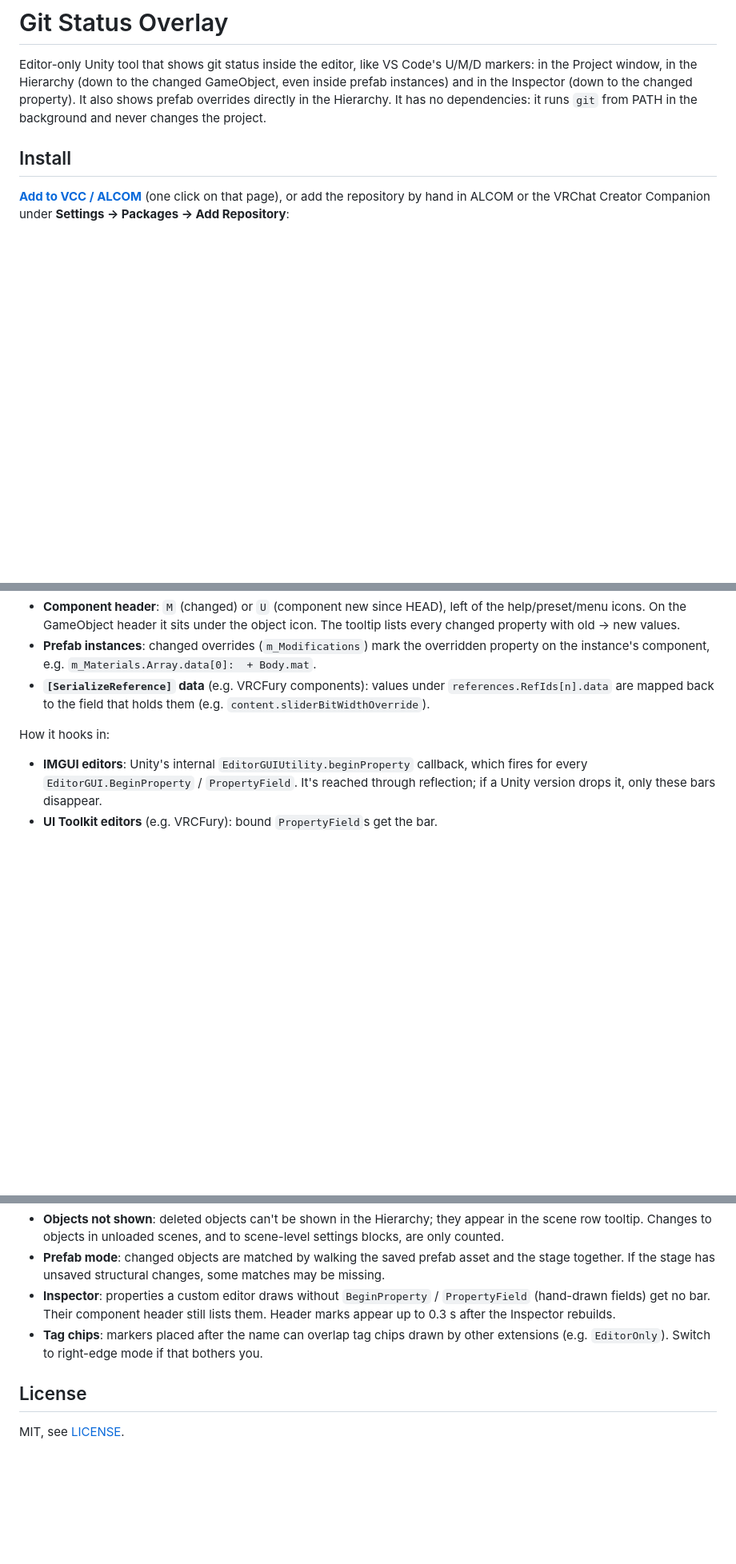
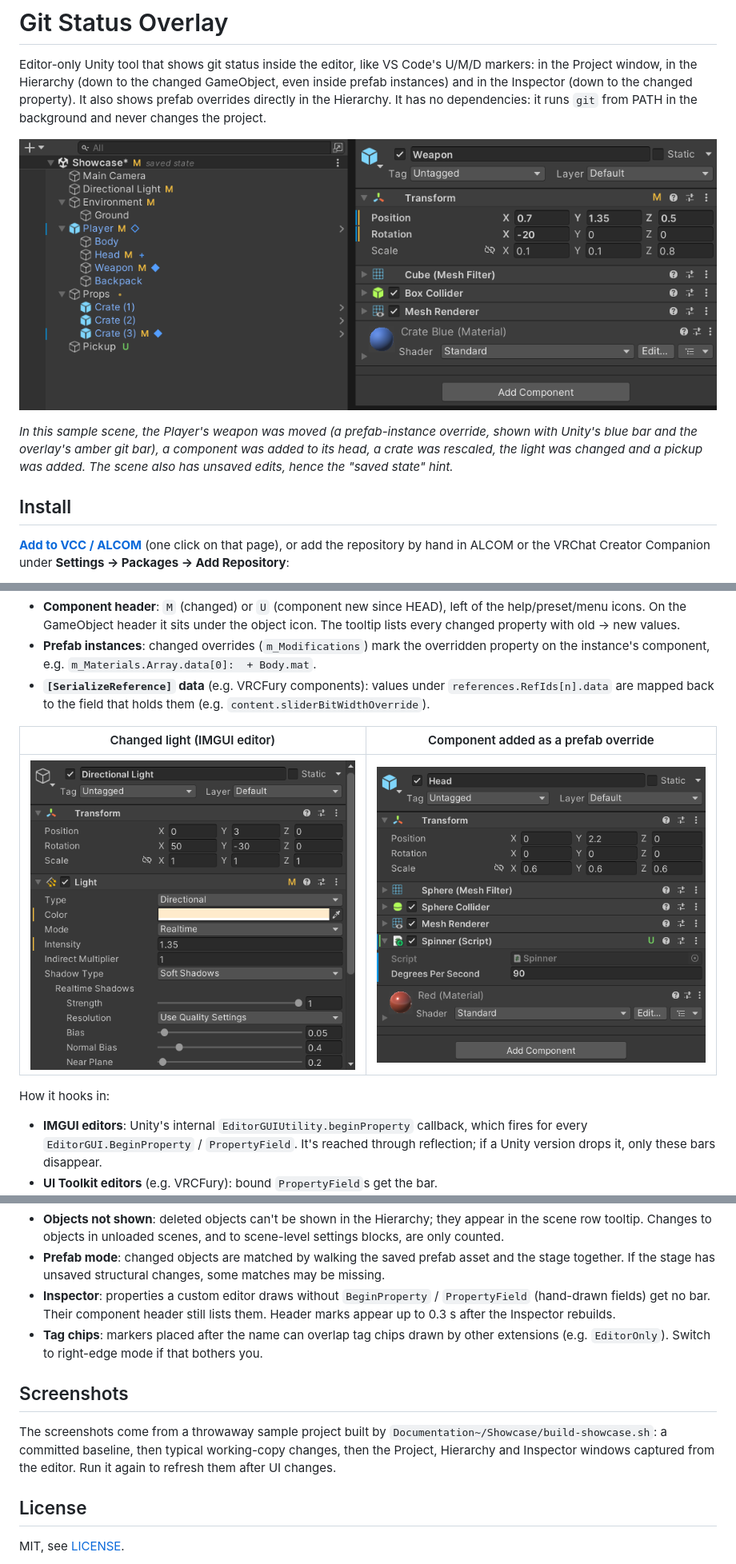
Before and after one commit to GNimrodG/unity-git-status-overlay, a Markdown page: README.md, 3 parts joined by grey strips. Shown at 80% size. Drawn GitHub-style; pictures changed too: Documentation~/images/inspector-directional-light.png (added), Documentation~/images/inspector-head.png (added), Documentation~/images/showcase.png (added); blank space fills up the shorter version.

```diff
--- a/README.md
+++ b/README.md
@@ -4,6 +4,12 @@ Editor-only Unity tool that shows git status inside the editor, like VS Code's U
 in the Project window, in the Hierarchy (down to the changed GameObject, even inside prefab instances) and in the
 Inspector (down to the changed property). It also shows prefab overrides directly in the Hierarchy.
 It has no dependencies: it runs `git` from PATH in the background and never changes the project.
+
+![Hierarchy with git letters and prefab override glyphs, next to the Inspector with changed properties marked](Documentation~/images/showcase.png)
+
+*In this sample scene, the Player's weapon was moved (a prefab-instance override, shown with Unity's blue bar and the
+overlay's amber git bar), a component was added to its head, a crate was rescaled, the light was changed and a
+pickup was added. The scene also has unsaved edits, hence the "saved state" hint.*
 
 ## Install
 
@@ -81,6 +91,10 @@ Changed properties are marked in the Inspector, for scene and prefab-mode object
   e.g. `m_Materials.Array.data[0]:  + Body.mat`.
 - **`[SerializeReference]` data** (e.g. VRCFury components): values under `references.RefIds[n].data` are mapped back to
   the field that holds them (e.g. `content.sliderBitWidthOverride`).
+
+| Changed light (IMGUI editor) | Component added as a prefab override |
+|---|---|
+| ![Light component: Color and Intensity marked, M in the header](Documentation~/images/inspector-directional-light.png) | ![Head: the added Spinner component has U in its header](Documentation~/images/inspector-head.png) |
 
 How it hooks in:
 - **IMGUI editors**: Unity's internal `EditorGUIUtility.beginProperty` callback, which fires for every `EditorGUI.BeginProperty` / `PropertyField`.
@@ -123,6 +137,12 @@ Use **Tools → Git Status** (toggles plus *Refresh Now*) or **Preferences → G
 - **Tag chips**: markers placed after the name can overlap tag chips drawn by other extensions (e.g. `EditorOnly`).
   Switch to right-edge mode if that bothers you.
 
+## Screenshots
+
+The screenshots come from a throwaway sample project built by `Documentation~/Showcase/build-showcase.sh`:
+a committed baseline, then typical working-copy changes, then the Project, Hierarchy and Inspector windows captured
+from the editor. Run it again to refresh them after UI changes.
+
 ## License
 
 MIT, see [LICENSE](LICENSE).
```
Also changed, not shown: other parts of README.md (+4 -0 lines), Documentation~/images/hierarchy.png (added), Documentation~/images/inspector-weapon.png (added), Documentation~/images/project.png (added), 4 other files.
